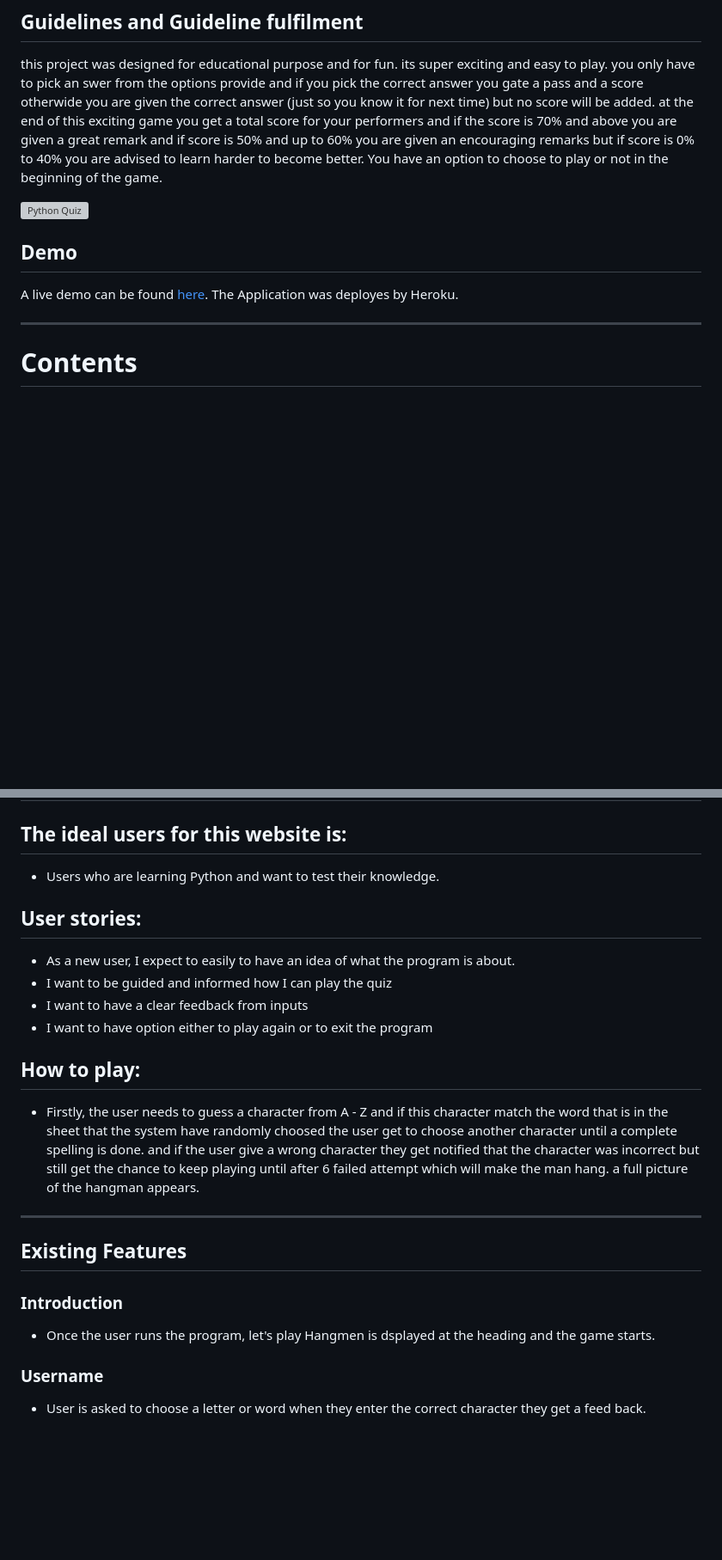
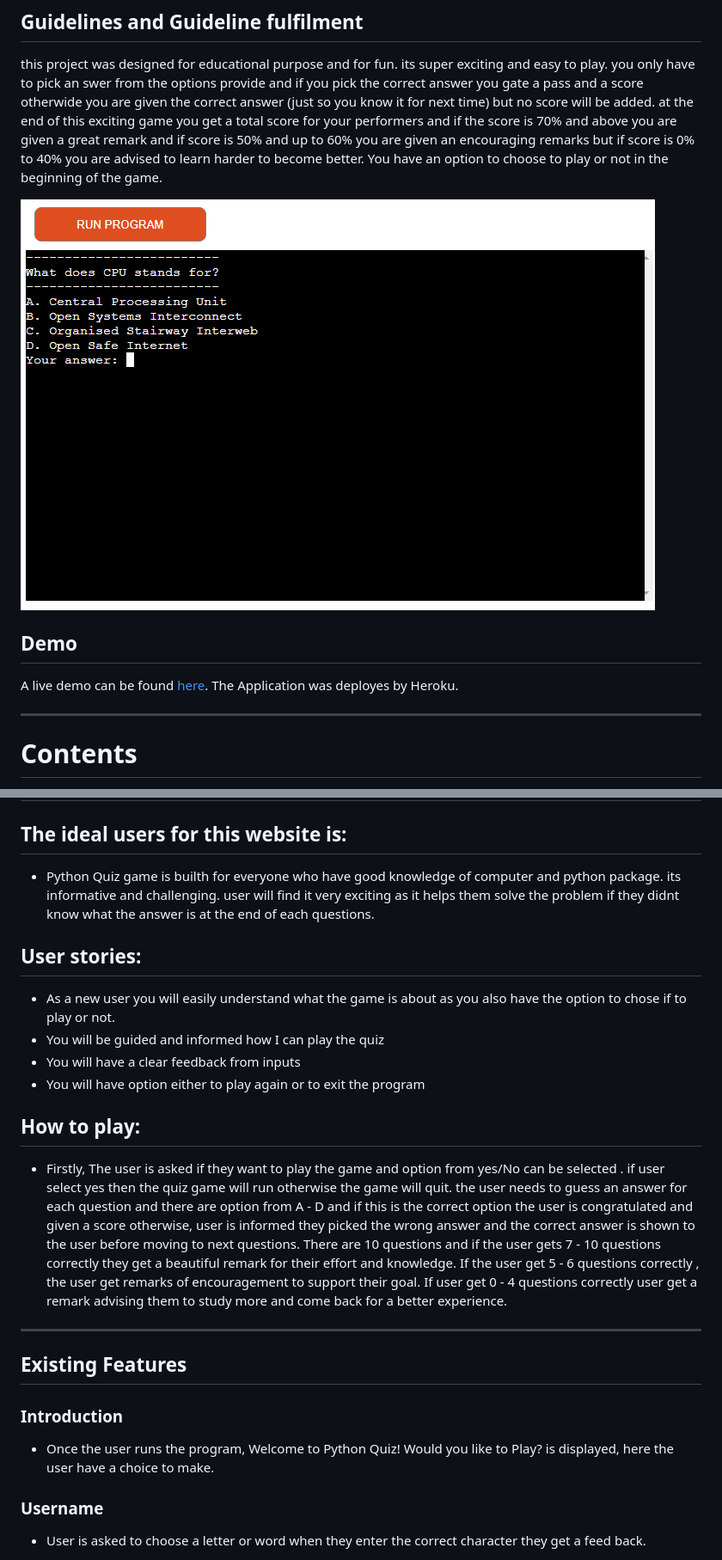
Before and after one commit to brightigiemokha/python_pc_quiz, a Markdown page: README.md, 2 parts joined by grey strips. Shown: that part at 86% size. Drawn GitHub-style; pictures changed too: images/pythonquizgame.png (added); blank space fills up the shorter version; grey boxes are pictures that could not be loaded.

Commit message:
add image folder, add an image to image folder, update readme, link image to readme

```diff
--- a/README.md
+++ b/README.md
@@ -12,7 +12,7 @@ GitHub: https://github.com/brightigiemokha/python_pc_quiz<br>
 this project was designed for educational purpose and for fun. its super exciting and easy to play. you only have to pick an swer from the options provide and if you pick the correct answer you gate a pass and a score otherwide you are given the correct answer (just so you know it for next time) but no score will be added. at the end of this exciting game you get a total score for your performers and if the score is 70% and above you are given a great remark and if score is 50% and up to 60% you are given an encouraging remarks but if score is 0% to 40% you are advised to learn harder to become better.
 You have an option to choose to play or not in the beginning of the game.
 
-![Python Quiz](image/hangman1.png)
+![Python Quiz](images/pythonquizgame.png)
 
 
 ## Demo
@@ -63,24 +55,23 @@ The words are all stored on the google sheet.
 # User Experience (UX)
 
 ## The ideal users for this website is:
-* Users who are learning Python and want to test their knowledge.
+* Python Quiz game is builth for everyone who have good knowledge of computer and python package. its informative and challenging. user will find it very exciting as it helps them solve the problem if they didnt know what the answer is at the end of each questions.
 
 
 ## User stories:
 
-* As a new user, I expect to easily to have an idea of what the program is about.
-* I want to be guided and informed how I can play the quiz
-* I want to have a clear feedback from inputs
-* I want to have option either to play again or to exit the program
+* As a new user you will easily understand what the game is about as you also have the option to chose if to play or not.
+* You will be guided and informed how I can play the quiz
+* You will have a clear feedback from inputs
+* You will have option either to play again or to exit the program
 
 ## How to play:
 
-- Firstly, the user needs to guess a character from A - Z and if this character match
-  the word that is in the sheet that the system have randomly choosed the user get to
-    choose another character until a complete spelling is done. and if the user give
-    a wrong character they get notified that the character was incorrect but still get
-    the chance to keep playing until after 6 failed attempt which will make the man hang.
-    a full picture of the hangman appears.
+- Firstly, The user is asked if they want to play the game and option from yes/No can be selected . if user select yes then the quiz game will run otherwise the game will quit.
+  the user needs to guess an answer for each question and there are option from A - D and if this is the correct option the user is congratulated and given a score otherwise, user is informed they picked the wrong answer and the correct answer is shown to the user before moving to next questions.
+  There are 10 questions and if the user gets 7 - 10 questions correctly they get a beautiful remark for their effort and knowledge.
+  If the user get 5 - 6 questions correctly , the user get remarks of encouragement to support their goal.
+  If user get 0 - 4 questions correctly user get a remark advising them to study more and come back for a better experience.
 
 
 - - -
@@ -88,7 +79,7 @@ The words are all stored on the google sheet.
 ## Existing Features
 
 ### Introduction
-- Once the user runs the program, let's play Hangmen is dsplayed at the heading and the game starts.
+- Once the user runs the program, Welcome to Python Quiz! Would you like to Play? is displayed, here the user have a choice to make.
 
 
 ### Username
```
Also changed, not shown: other parts of README.md (+2 -10 lines).
